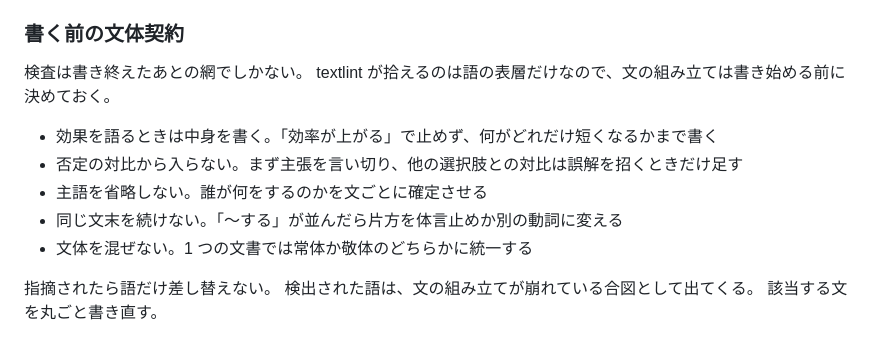
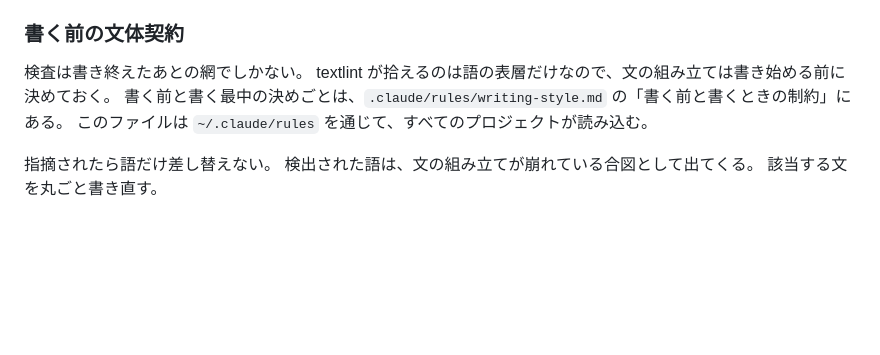
Before and after one commit to bigdra50/dotfiles, a Markdown page: CLAUDE.md, the part around the change. GitHub-like rendering; blank space fills up the shorter version.

Commit message:
♻️ refactor: point the writing contract at the global rules
The pre-writing rules now live in .claude/rules/writing-style.md, which
every project loads through ~/.claude/rules. A second copy here would
drift from it, so this section keeps only the pointer and the advice on
how to respond to a finding.

```diff
--- a/CLAUDE.md
+++ b/CLAUDE.md
@@ -153,12 +153,8 @@ Issue / PR の本文は一時 md に書いて `--body-file` で渡す。
 
 検査は書き終えたあとの網でしかない。
 textlint が拾えるのは語の表層だけなので、文の組み立ては書き始める前に決めておく。
-
-- 効果を語るときは中身を書く。「効率が上がる」で止めず、何がどれだけ短くなるかまで書く
-- 否定の対比から入らない。まず主張を言い切り、他の選択肢との対比は誤解を招くときだけ足す
-- 主語を省略しない。誰が何をするのかを文ごとに確定させる
-- 同じ文末を続けない。「〜する」が並んだら片方を体言止めか別の動詞に変える
-- 文体を混ぜない。1 つの文書では常体か敬体のどちらかに統一する
+書く前と書く最中の決めごとは、`.claude/rules/writing-style.md` の「書く前と書くときの制約」にある。
+このファイルは `~/.claude/rules` を通じて、すべてのプロジェクトが読み込む。
 
 指摘されたら語だけ差し替えない。
 検出された語は、文の組み立てが崩れている合図として出てくる。
```
